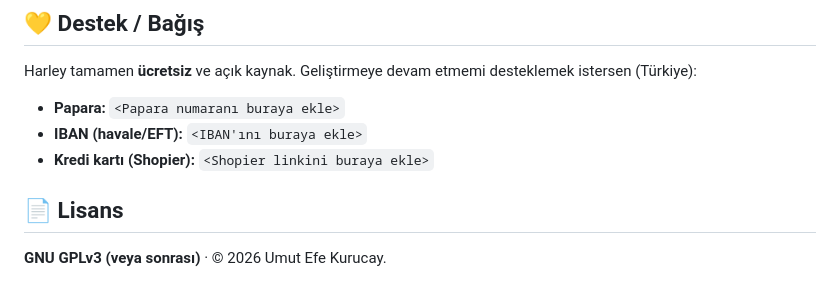
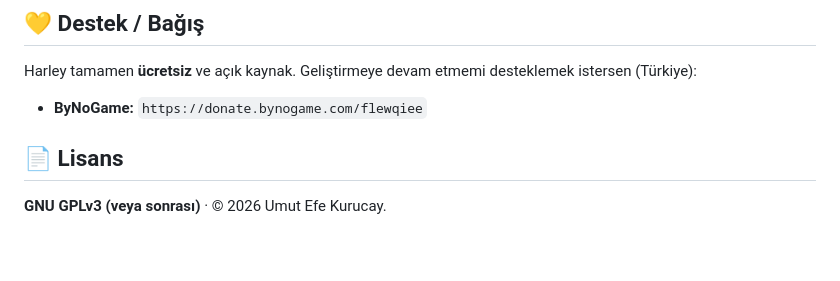
Before and after one commit to flewqiee/harley, a Markdown page: README.md, the part around one of its changes. GitHub-like rendering; blank space fills up the shorter version.

Commit message:
Modify section title and donation links
Updated the section title and donation methods in the README.

```diff
--- a/README.md
+++ b/README.md
@@ -181,9 +181,7 @@ kullanılabilmesi adına bir **CLA** onayı istenir — ayrıntı: [docs/LICENSI
 Harley tamamen **ücretsiz** ve açık kaynak. Geliştirmeye devam etmemi desteklemek istersen
 (Türkiye):
 
-- **Papara:** `<Papara numaranı buraya ekle>`
-- **IBAN (havale/EFT):** `<IBAN'ını buraya ekle>`
-- **Kredi kartı (Shopier):** `<Shopier linkini buraya ekle>`
+- **ByNoGame:** `https://donate.bynogame.com/flewqiee`
 
 ## 📄 Lisans
 
```
Also changed, not shown: other parts of README.md (+1 -1 lines).
